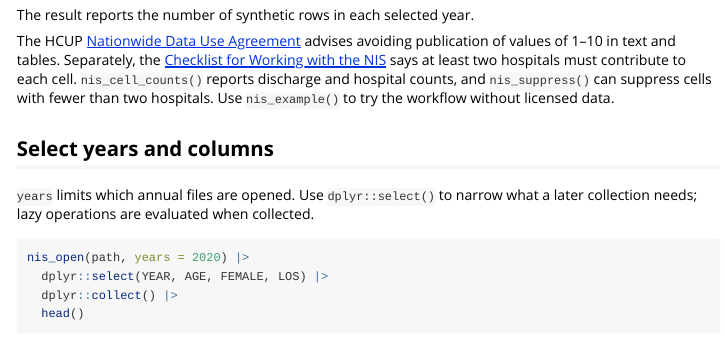
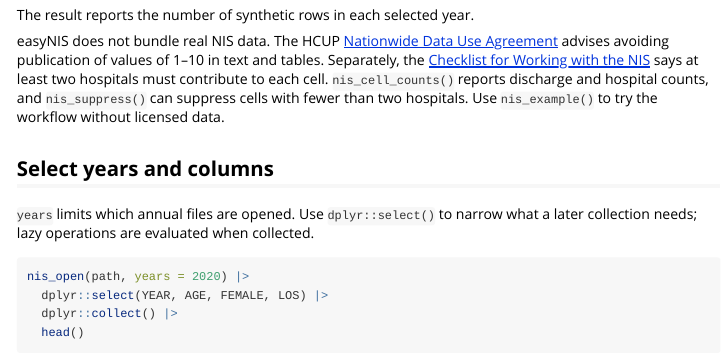
Before and after one commit to MSaadAsif/easyNIS, an R Markdown document (vignettes/articles/opening-data.Rmd): the page in a window 1100 px wide, from 430 px down. Rendered offline with R 4.5, knitr and Pandoc, with nearby package versions; some code elsewhere in the file could not run offline.

Commit message:
Retain NIS data availability note

```diff
--- a/vignettes/articles/opening-data.Rmd
+++ b/vignettes/articles/opening-data.Rmd
@@ -27,7 +27,7 @@ nis |> dplyr::count(YEAR) |> dplyr::collect()
 
 The result reports the number of synthetic rows in each selected year.
 
-The HCUP [Nationwide Data Use Agreement](https://hcup-us.ahrq.gov/team/NationwideDUA.jsp)
+easyNIS does not bundle real NIS data. The HCUP [Nationwide Data Use Agreement](https://hcup-us.ahrq.gov/team/NationwideDUA.jsp)
 advises avoiding publication of values of 1–10 in text and tables. Separately,
 the [Checklist for Working with the NIS](https://hcup-us.ahrq.gov/db/nation/nis/nischecklist.jsp)
 says at least two hospitals must contribute to each cell. `nis_cell_counts()`
```
